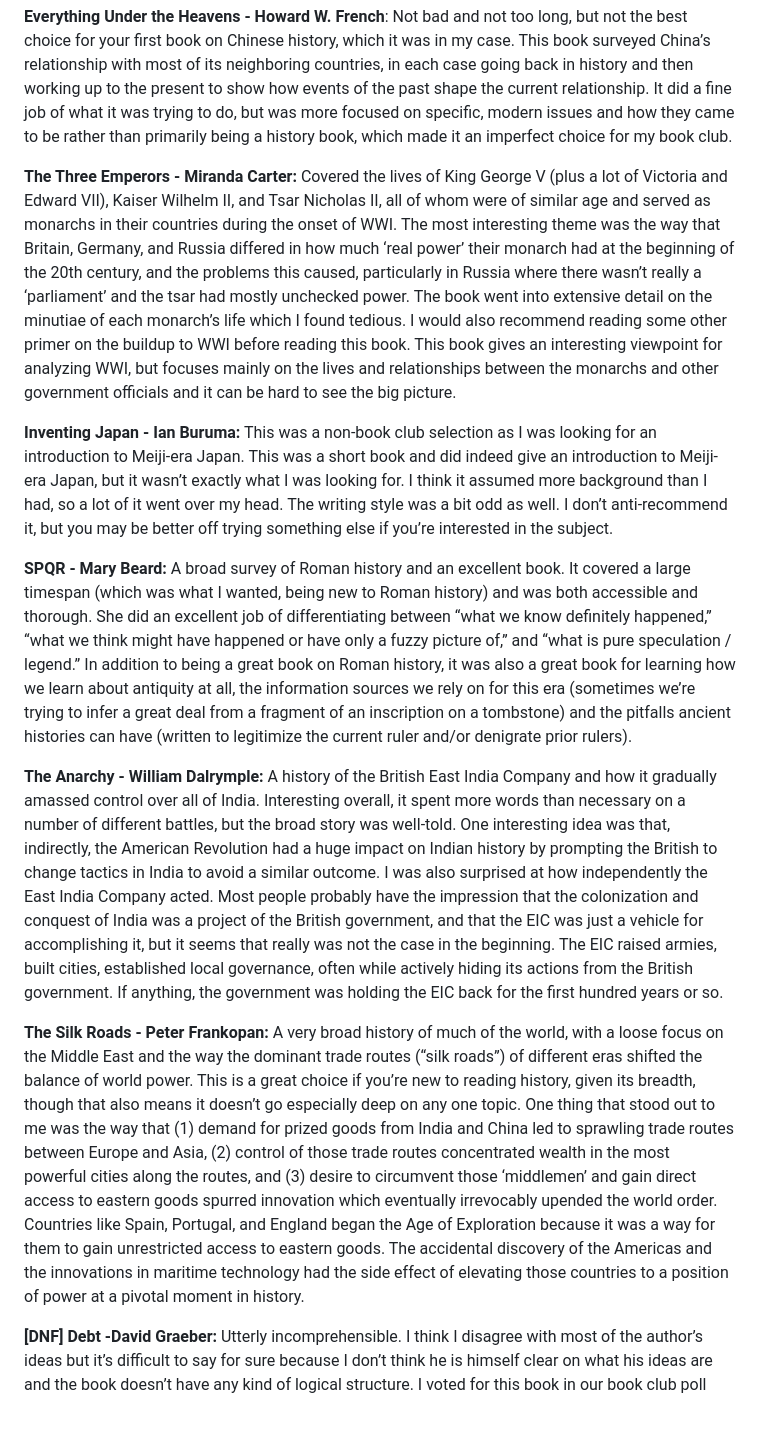
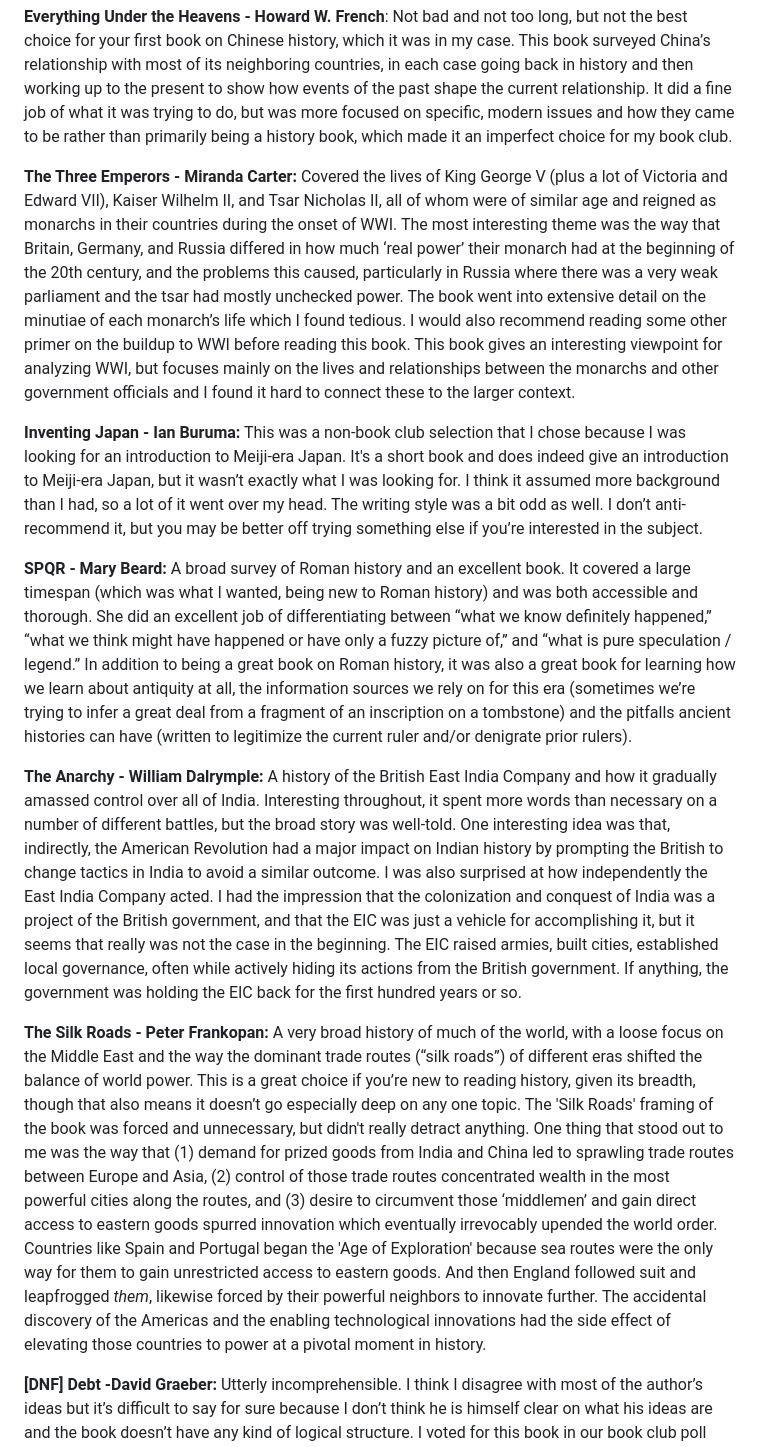
Before and after one commit to partlygloudy/personal-website, a Markdown page: blog/posts/27-2025-reading-history.md, the part around the change. GitHub-like rendering; blank space fills up the shorter version.

Commit message:
minor edits to #27

```diff
--- a/blog/posts/27-2025-reading-history.md
+++ b/blog/posts/27-2025-reading-history.md
@@ -7,15 +7,15 @@ The book club has been a success - I had no idea if anyone would sign up and now
 
 **Everything Under the Heavens - Howard W. French**: Not bad and not too long, but not the best choice for your first book on Chinese history, which it was in my case. This book surveyed China’s relationship with most of its neighboring countries, in each case going back in history and then working up to the present to show how events of the past shape the current relationship. It did a fine job of what it was trying to do, but was more focused on specific, modern issues and how they came to be rather than primarily being a history book, which made it an imperfect choice for my book club.
 
-**The Three Emperors - Miranda Carter:** Covered the lives of King George V (plus a lot of Victoria and Edward VII), Kaiser Wilhelm II, and Tsar Nicholas II, all of whom were of similar age and served as monarchs in their countries during the onset of WWI. The most interesting theme was the way that Britain, Germany, and Russia differed in how much ‘real power’ their monarch had at the beginning of the 20th century, and the problems this caused, particularly in Russia where there wasn’t really a ‘parliament’ and the tsar had mostly unchecked power. The book went into extensive detail on the minutiae of each monarch’s life which I found tedious. I would also recommend reading some other primer on the buildup to WWI before reading this book. This book gives an interesting viewpoint for analyzing WWI, but focuses mainly on the lives and relationships between the monarchs and other government officials and it can be hard to see the big picture.
+**The Three Emperors - Miranda Carter:** Covered the lives of King George V (plus a lot of Victoria and Edward VII), Kaiser Wilhelm II, and Tsar Nicholas II, all of whom were of similar age and reigned as monarchs in their countries during the onset of WWI. The most interesting theme was the way that Britain, Germany, and Russia differed in how much ‘real power’ their monarch had at the beginning of the 20th century, and the problems this caused, particularly in Russia where there was a very weak parliament and the tsar had mostly unchecked power. The book went into extensive detail on the minutiae of each monarch’s life which I found tedious. I would also recommend reading some other primer on the buildup to WWI before reading this book. This book gives an interesting viewpoint for analyzing WWI, but focuses mainly on the lives and relationships between the monarchs and other government officials and I found it hard to connect these to the larger context.
 
-**Inventing Japan - Ian Buruma:** This was a non-book club selection as I was looking for an introduction to Meiji-era Japan. This was a short book and did indeed give an introduction to Meiji-era Japan, but it wasn’t exactly what I was looking for. I think it assumed more background than I had, so a lot of it went over my head. The writing style was a bit odd as well. I don’t anti-recommend it, but you may be better off trying something else if you’re interested in the subject.
+**Inventing Japan - Ian Buruma:** This was a non-book club selection that I chose because I was looking for an introduction to Meiji-era Japan. It's a short book and does indeed give an introduction to Meiji-era Japan, but it wasn’t exactly what I was looking for. I think it assumed more background than I had, so a lot of it went over my head. The writing style was a bit odd as well. I don’t anti-recommend it, but you may be better off trying something else if you’re interested in the subject.
 
 **SPQR - Mary Beard:** A broad survey of Roman history and an excellent book. It covered a large timespan (which was what I wanted, being new to Roman history) and was both accessible and thorough. She did an excellent job of differentiating between “what we know definitely happened,” “what we think might have happened or have only a fuzzy picture of,” and “what is pure speculation / legend.” In addition to being a great book on Roman history, it was also a great book for learning how we learn about antiquity at all, the information sources we rely on for this era (sometimes we’re trying to infer a great deal from a fragment of an inscription on a tombstone) and the pitfalls ancient histories can have (written to legitimize the current ruler and/or denigrate prior rulers).
 
-**The Anarchy - William Dalrymple:** A history of the British East India Company and how it gradually amassed control over all of India. Interesting overall, it spent more words than necessary on a number of different battles, but the broad story was well-told. One interesting idea was that, indirectly, the American Revolution had a huge impact on Indian history by prompting the British to change tactics in India to avoid a similar outcome. I was also surprised at how independently the East India Company acted. Most people probably have the impression that the colonization and conquest of India was a project of the British government, and that the EIC was just a vehicle for accomplishing it, but it seems that really was not the case in the beginning. The EIC raised armies, built cities, established local governance, often while actively hiding its actions from the British government. If anything, the government was holding the EIC back for the first hundred years or so.
+**The Anarchy - William Dalrymple:** A history of the British East India Company and how it gradually amassed control over all of India. Interesting throughout, it spent more words than necessary on a number of different battles, but the broad story was well-told. One interesting idea was that, indirectly, the American Revolution had a major impact on Indian history by prompting the British to change tactics in India to avoid a similar outcome. I was also surprised at how independently the East India Company acted. I had the impression that the colonization and conquest of India was a project of the British government, and that the EIC was just a vehicle for accomplishing it, but it seems that really was not the case in the beginning. The EIC raised armies, built cities, established local governance, often while actively hiding its actions from the British government. If anything, the government was holding the EIC back for the first hundred years or so.
 
-**The Silk Roads - Peter Frankopan:** A very broad history of much of the world, with a loose focus on the Middle East and the way the dominant trade routes (“silk roads”) of different eras shifted the balance of world power. This is a great choice if you’re new to reading history, given its breadth, though that also means it doesn’t go especially deep on any one topic. One thing that stood out to me was the way that (1) demand for prized goods from India and China led to sprawling trade routes between Europe and Asia, (2) control of those trade routes concentrated wealth in the most powerful cities along the routes, and (3) desire to circumvent those ‘middlemen’ and gain direct access to eastern goods spurred innovation which eventually irrevocably upended the world order. Countries like Spain, Portugal, and England began the Age of Exploration because it was a way for them to gain unrestricted access to eastern goods. The accidental discovery of the Americas and the innovations in maritime technology had the side effect of elevating those countries to a position of power at a pivotal moment in history.
+**The Silk Roads - Peter Frankopan:** A very broad history of much of the world, with a loose focus on the Middle East and the way the dominant trade routes (“silk roads”) of different eras shifted the balance of world power. This is a great choice if you’re new to reading history, given its breadth, though that also means it doesn’t go especially deep on any one topic. The 'Silk Roads' framing of the book was forced and unnecessary, but didn't really detract anything. One thing that stood out to me was the way that (1) demand for prized goods from India and China led to sprawling trade routes between Europe and Asia, (2) control of those trade routes concentrated wealth in the most powerful cities along the routes, and (3) desire to circumvent those ‘middlemen’ and gain direct access to eastern goods spurred innovation which eventually irrevocably upended the world order. Countries like Spain and Portugal began the 'Age of Exploration' because sea routes were the only way for them to gain unrestricted access to eastern goods. And then England followed suit and leapfrogged *them*, likewise forced by their powerful neighbors to innovate further. The accidental discovery of the Americas and the enabling technological innovations had the side effect of elevating those countries to power at a pivotal moment in history.
 
 **[DNF] Debt -David Graeber:** Utterly incomprehensible. I think I disagree with most of the author’s ideas but it’s difficult to say for sure because I don’t think he is himself clear on what his ideas are and the book doesn’t have any kind of logical structure. I voted for this book in our book club poll thinking it would be some kind of history on the evolution of debt (I know, how foolish of me to think that of a book titled “Debt: the first 5,000 years”), but in reality it was a mashup of philosophy / political treatise / anthropology with only a bit of (dubious) history, and does none of those things well. I gave up about half way through. Everyone in my book club who had made significant progress on the book also thought it was terrible. Anti-recommend.
 
```
